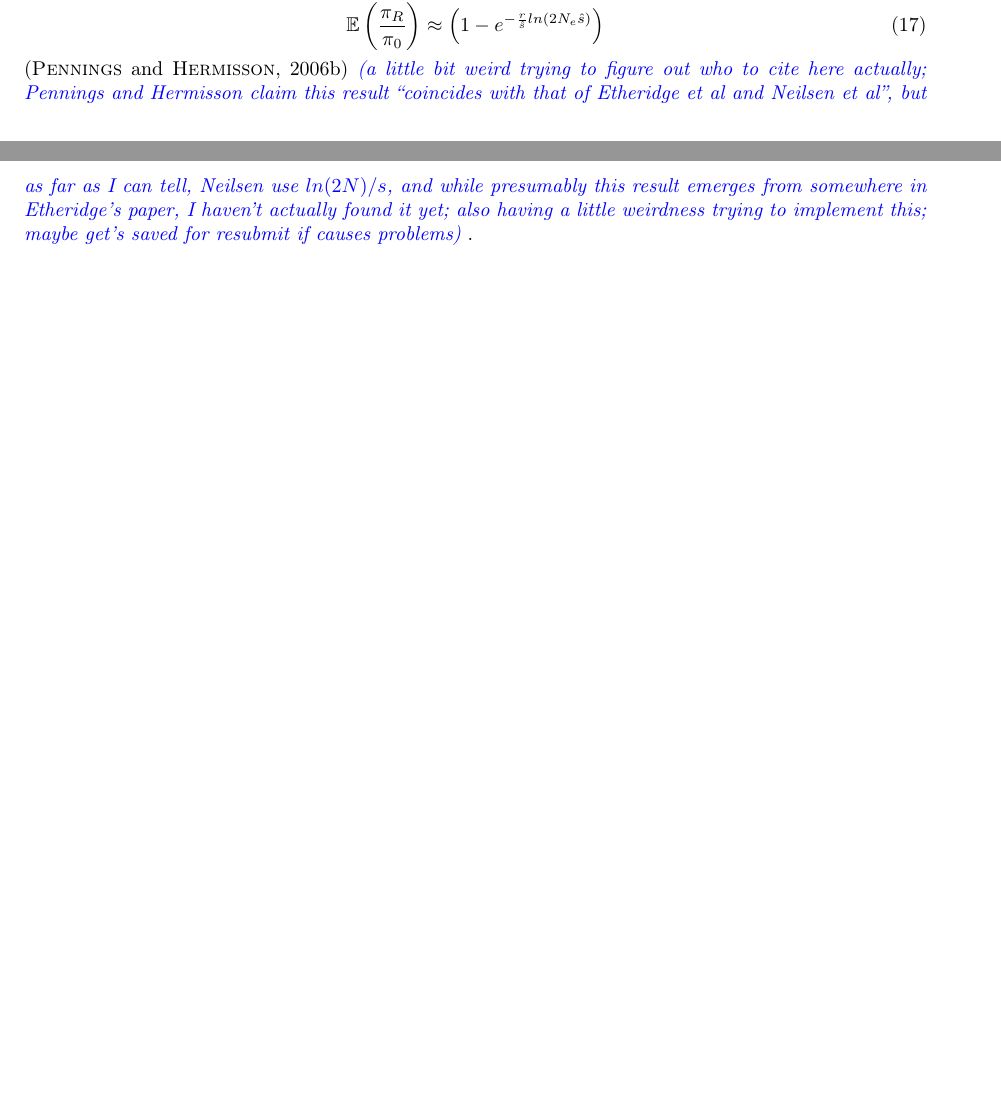
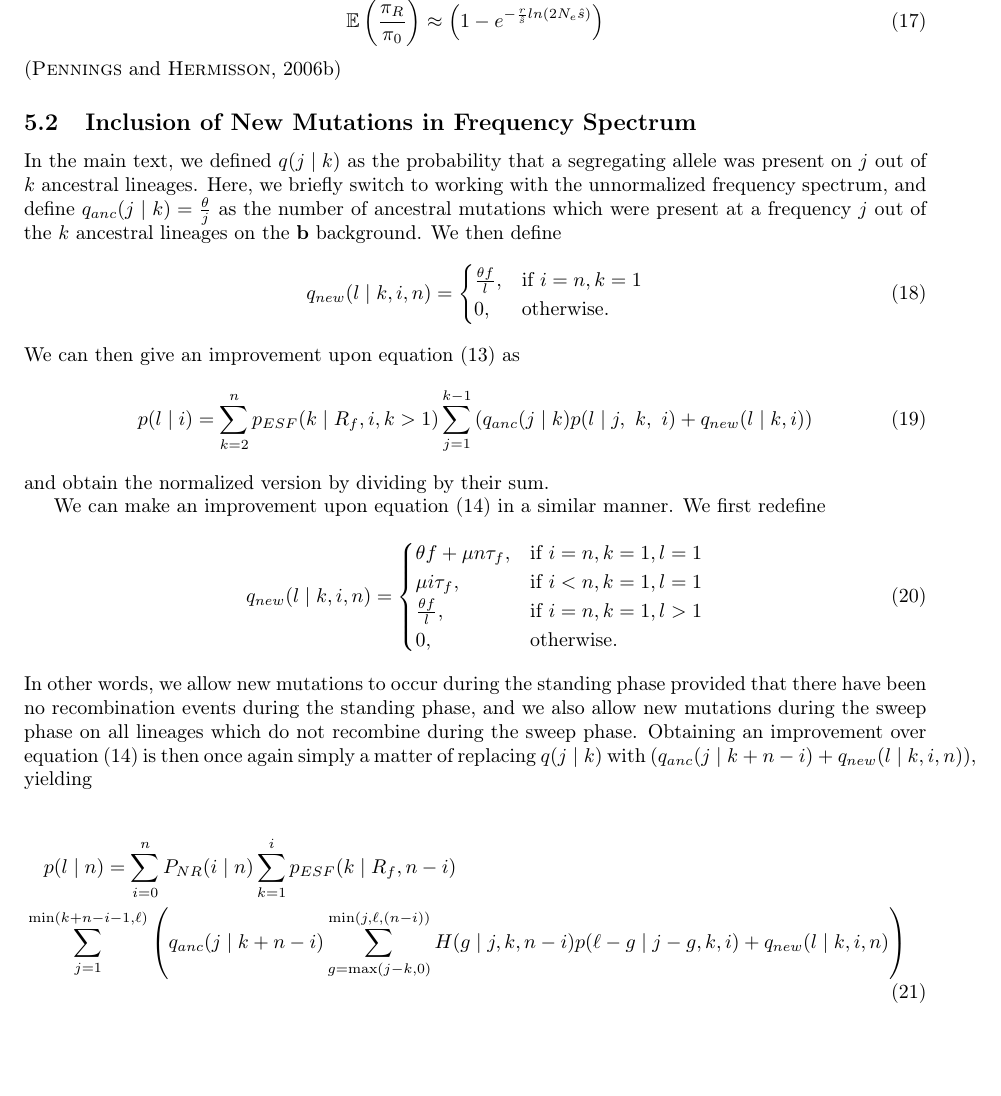
Before and after one commit to jjberg2/linked-selection, a LaTeX paper (Paper/tex/SweepsFromStandingVarPaper.tex): two parts of pages 12 and 13 of 18 before the commit and part of page 13 of 19 after it, the two joined at a grey line, cut so that both start at the same text, the shorter picture padded with empty space. Compiled offline with pdfLaTeX.

Commit message:
fiddling with freq specs

```diff
--- a/Paper/tex/SweepsFromStandingVarPaper.tex
+++ b/Paper/tex/SweepsFromStandingVarPaper.tex
@@ -170,3 +178,4 @@ This approximate model of the coalescent for a sweep from standing variation all
+	p_{ESF}\left(k \mid R_f , n , k > 1\right) = \frac{p_{ESF}\left(k \mid R_f , n \right)}{1 - p_{ESF}\left(1 \mid R_f , n \right)}.
 \end{equation}
 Conditional on no recombination during the sweep phase, the expected time in the genealogy is
 \begin{equation}
@@ -316,8 +320,39 @@ where $W\left(z\right)$ is Lambert's W function and the expression for the reduc
 \begin{equation}
 	\mathbb{E}\left(\frac{\pi_R}{\pi_0}\right) \approx \left(1- e^{-\frac{r}{\hat{s}}ln\left(2N_e \hat{s}\right)} \right)
 \end{equation}
-\citep{Pennings2006} \jb{a little bit weird trying to figure out who to cite here actually; Pennings and Hermisson claim this result ``coincides with that of Etheridge et al and Neilsen et al'', but as far as I can tell, Neilsen use $ln(2N)/s$, and while presumably this result emerges from somewhere in Etheridge's paper, I haven't actually found it yet; also having a little weirdness trying to implement this; maybe get's saved for resubmit if causes problems}.
+\citep{Pennings2006}
 
+\subsection{Inclusion of New Mutations in Frequency Spectrum}
+In the main text, we defined $q(j \mid k)$ as the probability that a segregating allele was present on $j$ out of $k$ ancestral lineages. Here, we briefly switch to working with the unnormalized frequency spectrum, and define $q_{anc}(j \mid k) = \frac{\theta}{j}$ as the number of ancestral mutations which were present at a frequency $j$ out of the $k$ ancestral lineages on the \textbf{b} background. We then define
+\begin{equation}
+	q_{new}(l \mid k, i, n) =
+	\begin{cases}
+		\frac{\theta f}{l}, 	& \text{if } i = n, k = 1 \\
+		0, 				& \text{otherwise}.
+	\end{cases}
+\end{equation}
+We can then give an improvement upon equation \eqref{no-sweep-rec-freq-spec} as
+\begin{equation}
+	p(l \mid i) =  \sum_{k=2}^{n}  p_{ESF}(k \mid R_f,i,k>1)  \sum_{j=1}^{k-1} \left(q_{anc}(j\mid k)p(l \mid j,~k, ~i)  + q_{new}(l \mid k,i) \right)
+\end{equation}
+and obtain the normalized version by dividing by their sum.
+
+We can make an improvement upon equation \eqref{rearrange-anc-freq-spec} in a similar manner. We first redefine
+\begin{equation}
+	q_{new}(l \mid k, i, n) =
+	\begin{cases}
+		\theta f + \mu n\tau_f, 	& \text{if } i = n, k = 1, l=1 \\
+		\mu i\tau_f,			& \text{if } i < n, k = 1, l =1 \\
+		\frac{\theta f}{l},		& \text{if } i = n, k = 1, l > 1\\
+		0, 				& \text{otherwise}.
+	\end{cases}
+\end{equation}
+In other words, we allow new mutations to occur during the standing phase provided that there have been no recombination events during the standing phase, and we also allow new mutations during the sweep phase on all lineages which do not recombine during the sweep phase. Obtaining an improvement over equation \eqref{rearrange-anc-freq-spec} is then once again simply a matter of replacing $q(j \mid k)$ with $\left(q_{anc}(j\mid k+n-i) + q_{new}(l \mid k,i,n)\right)$, yielding
+
+\begin{multline}
+		p(l \mid n ) = \sum_{i=0}^n P_{NR}(i\mid  n) \sum_{k=1}^{i} p_{ESF}(k \mid R_f,n-i) \\
+		\sum_{j=1}^{\text{min}\left(k+n-i-1,\ell\right)} \left(q_{anc}(j\mid k+n-i)\sum_{g = \text{max} \left( j - k , 0 \right) }^{\text{min} \left( j , \ell , \left(n-i\right) \right)} H(g \mid j,k,n-i) p(\ell-g \mid j-g,k,i) + q_{new}(l \mid k,i,n)\right)
+\end{multline}
 %%%%%%%%%%%%%%%%%%%%%%%%%%%%
 \section{Acknowledgements}
 
```
Also changed, not shown: Paper/tex/SweepsFromStandingVarPaper.tex (37 more changed lines), 2 other files.
